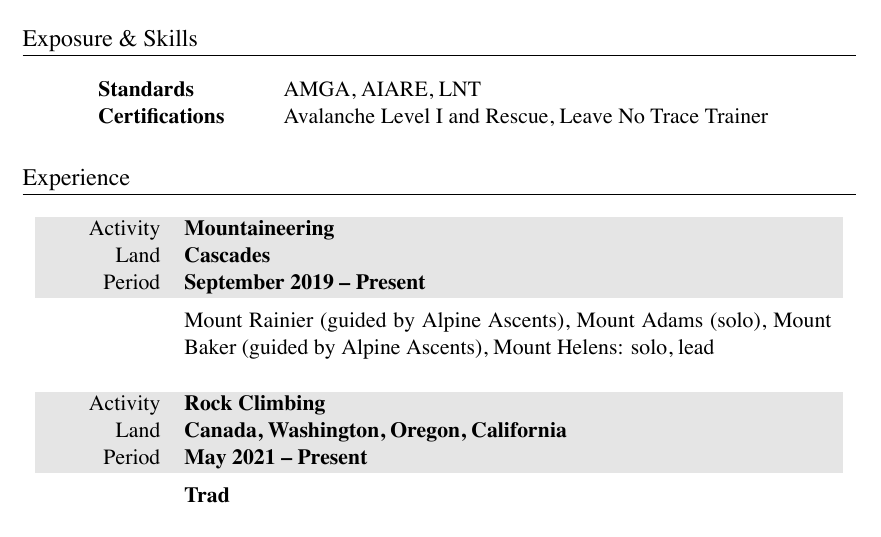
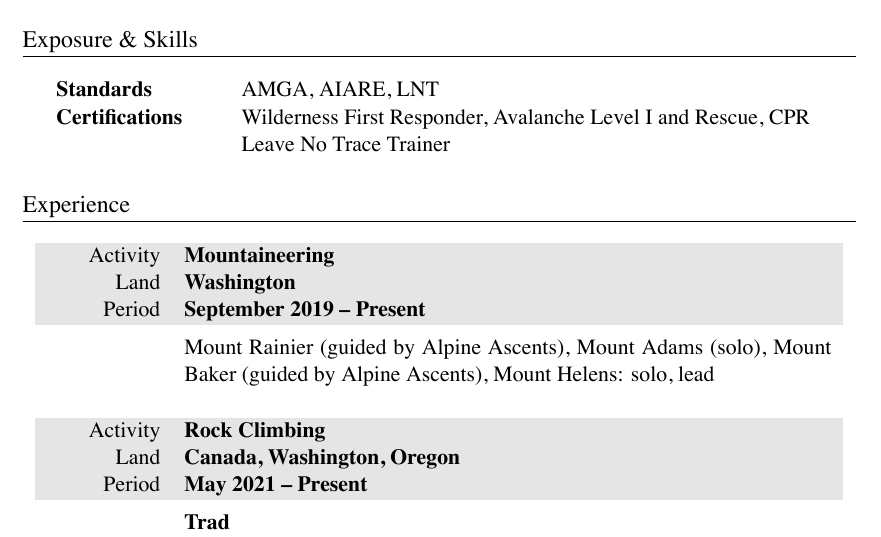
Before and after one commit to markopfell/life, a LaTeX CV (work/mountain_guiding/mark_opfell,climbing_resume.tex): part of the page, cut so that both start at the same text. The pictures show the PDF file work/mountain_guiding/mark_opfell,climbing_resume.pdf that the author committed with the source.

Commit message:
Prioritization

```diff
--- a/work/mountain_guiding/mark_opfell,climbing_resume.tex
+++ b/work/mountain_guiding/mark_opfell,climbing_resume.tex
@@ -55,7 +55,8 @@
 \begin{tabular}{ @{} >{\bfseries}l @{\hspace{6ex}} l }
 Standards & AMGA, AIARE, LNT\\
 % See certification pdfs:  https://drive.google.com/drive/folders/1YyltAQ16Xmai7vmHFDDGyw-Sw_bqBoks?usp=sharing
-Certifications & Avalanche Level I and Rescue, Leave No Trace Trainer\\
+Certifications & Wilderness First Responder, Avalanche Level I and Rescue, CPR \\
+& Leave No Trace Trainer\\
 \end{tabular}
 
 %EXPERIENCE
@@ -63,7 +64,7 @@ Certifications & Avalanche Level I and Rescue, Leave No Trace Trainer\\
 
 \begin{tabularx}{0.97\linewidth}{>{\raggedleft\scshape}p{2cm}X}
 \gray Activity & \textbf{Mountaineering}\\
-\gray Land & \textbf{Cascades} \hfill \\
+\gray Land & \textbf{Washington} \hfill \\
 \gray Period & \textbf{September 2019 -- Present}\\
 &
 \vspace{-0.15 cm}
@@ -74,7 +75,7 @@ Mount Rainier (guided by Alpine Ascents), Mount Adams (solo), Mount Baker (guide
 
 \begin{tabularx}{0.97\linewidth}{>{\raggedleft\scshape}p{2cm}X}
 \gray Activity & \textbf{Rock Climbing}\\
-\gray Land & \textbf{Canada, Washington, Oregon, California} \hfill \\
+\gray Land & \textbf{Canada, Washington, Oregon} \hfill \\
 \gray Period & \textbf{May 2021 -- Present}\\
 &
 \vspace{-0.15 cm}
```
Also changed, not shown: work/mountain_guiding/mark_opfell,climbing_resume.pdf.
